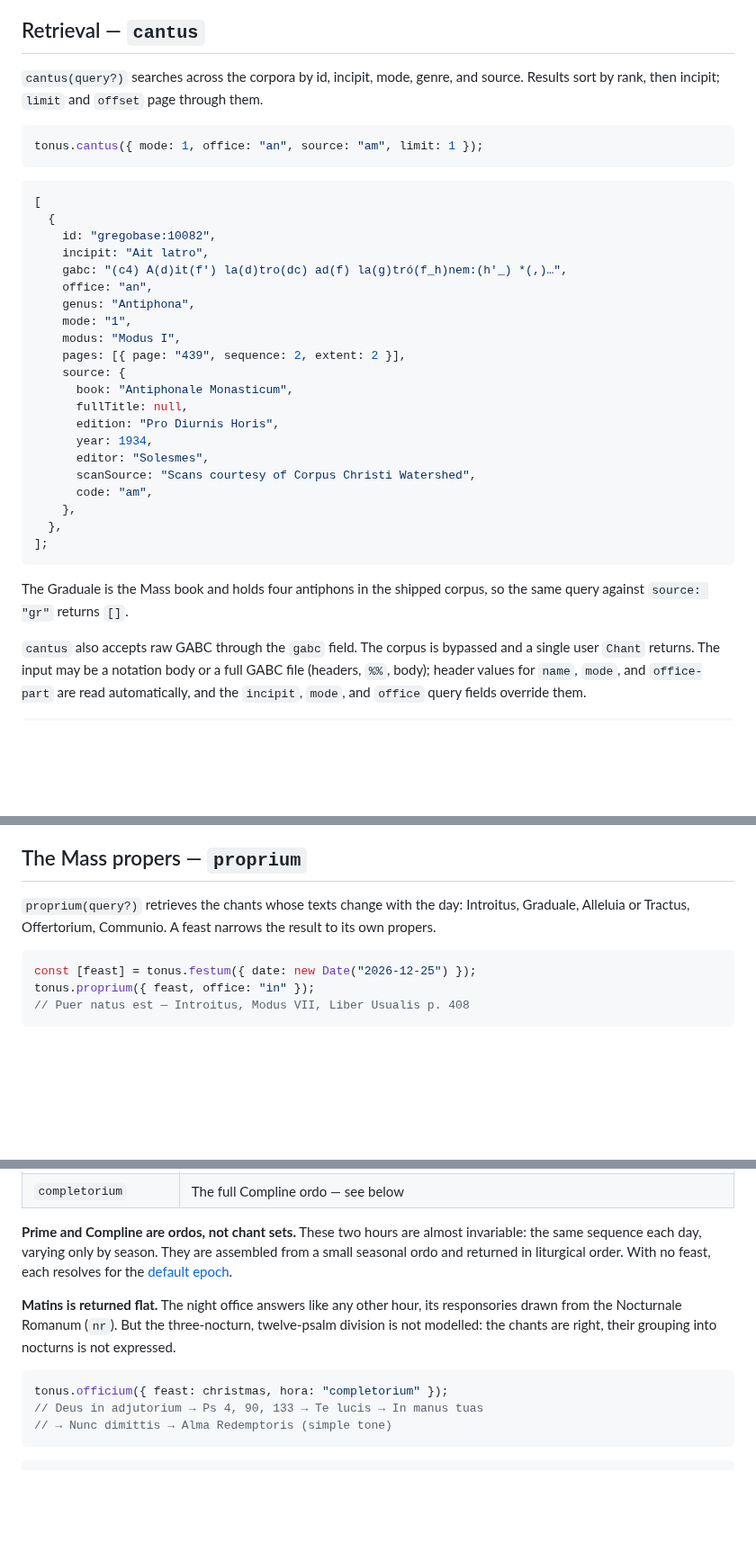
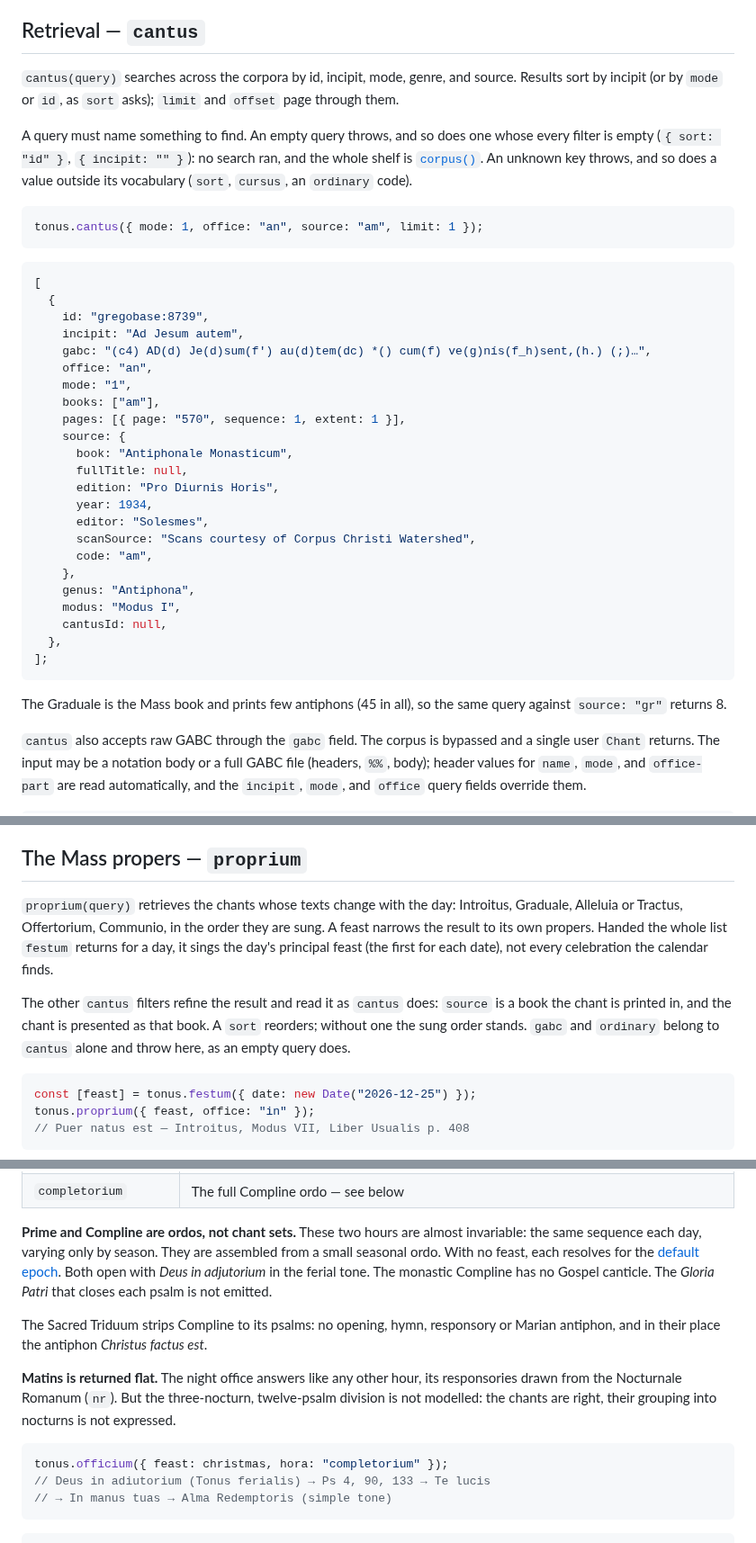
Before and after one commit to jeffreypierce/tonus, a Markdown page: docs/api/chant.md, 3 parts joined by grey strips. Shown at 90% size. GitHub-like rendering; blank space fills up the shorter version.

````diff
--- a/docs/api/chant.md
+++ b/docs/api/chant.md
@@ -182,9 +182,15 @@ nothing".
 
 ## Retrieval — `cantus`
 
-`cantus(query?)` searches across the corpora by id, incipit, mode, genre,
-and source. Results sort by rank, then incipit; `limit` and `offset` page
-through them.
+`cantus(query)` searches across the corpora by id, incipit, mode, genre,
+and source. Results sort by incipit (or by `mode` or `id`, as `sort` asks);
+`limit` and `offset` page through them.
+
+A query must name something to find. An empty query throws, and so does one
+whose every filter is empty (`{ sort: "id" }`, `{ incipit: "" }`): no search
+ran, and the whole shelf is [`corpus()`](#the-books--corpus). An unknown key
+throws, and so does a value outside its vocabulary (`sort`, `cursus`, an
+`ordinary` code).
 
 ```js
 tonus.cantus({ mode: 1, office: "an", source: "am", limit: 1 });
@@ -193,14 +199,13 @@ tonus.cantus({ mode: 1, office: "an", source: "am", limit: 1 });
 ```js
 [
   {
-    id: "gregobase:10082",
-    incipit: "Ait latro",
-    gabc: "(c4) A(d)it(f') la(d)tro(dc) ad(f) la(g)tró(f_h)nem:(h'_) *(,)…",
+    id: "gregobase:8739",
+    incipit: "Ad Jesum autem",
+    gabc: "(c4) AD(d) Je(d)sum(f') au(d)tem(dc) *() cum(f) ve(g)nís(f_h)sent,(h.) (;)…",
     office: "an",
-    genus: "Antiphona",
     mode: "1",
-    modus: "Modus I",
-    pages: [{ page: "439", sequence: 2, extent: 2 }],
+    books: ["am"],
+    pages: [{ page: "570", sequence: 1, extent: 1 }],
     source: {
       book: "Antiphonale Monasticum",
       fullTitle: null,
@@ -210,12 +215,15 @@ tonus.cantus({ mode: 1, office: "an", source: "am", limit: 1 });
       scanSource: "Scans courtesy of Corpus Christi Watershed",
       code: "am",
     },
+    genus: "Antiphona",
+    modus: "Modus I",
+    cantusId: null,
   },
 ];
 ```
 
-The Graduale is the Mass book and holds four antiphons in the shipped corpus,
-so the same query against `source: "gr"` returns `[]`.
+The Graduale is the Mass book and prints few antiphons (45 in all), so the
+same query against `source: "gr"` returns 8.
 
 `cantus` also accepts raw GABC through the `gabc` field. The corpus is
 bypassed and a single user `Chant` returns. The input may be a notation
@@ -394,9 +408,16 @@ door.
 
 ## The Mass propers — `proprium`
 
-`proprium(query?)` retrieves the chants whose texts change with the day:
-Introitus, Graduale, Alleluia or Tractus, Offertorium, Communio. A feast
-narrows the result to its own propers.
+`proprium(query)` retrieves the chants whose texts change with the day:
+Introitus, Graduale, Alleluia or Tractus, Offertorium, Communio, in the order
+they are sung. A feast narrows the result to its own propers. Handed the whole
+list `festum` returns for a day, it sings the day's principal feast (the first
+for each date), not every celebration the calendar finds.
+
+The other `cantus` filters refine the result and read it as `cantus` does:
+`source` is a book the chant is printed in, and the chant is presented as that
+book. A `sort` reorders; without one the sung order stands. `gabc` and
+`ordinary` belong to `cantus` alone and throw here, as an empty query does.
 
 ```js
 const [feast] = tonus.festum({ date: new Date("2026-12-25") });
@@ -524,8 +565,14 @@ tonus.officium({ feast: christmas, hora: "laudes" });
 **Prime and Compline are ordos, not chant sets.** These two hours are
 almost invariable: the same
 sequence each day, varying only by season. They are assembled from a small
-seasonal ordo and returned in liturgical order. With no feast, each resolves
-for the [default epoch](index.md#dates).
+seasonal ordo. With no feast, each resolves for the
+[default epoch](index.md#dates). Both open with _Deus in adjutorium_ in the
+ferial tone. The monastic Compline has no Gospel canticle. The _Gloria Patri_
+that closes each psalm is not emitted.
+
+The Sacred Triduum strips Compline to its psalms: no opening, hymn,
+responsory or Marian antiphon, and in their place the antiphon _Christus
+factus est_.
 
 **Matins is returned flat.** The night office answers like any other hour,
 its responsories drawn from the Nocturnale Romanum (`nr`). But the
@@ -534,8 +581,8 @@ their grouping into nocturns is not expressed.
 
 ```js
 tonus.officium({ feast: christmas, hora: "completorium" });
-// Deus in adjutorium → Ps 4, 90, 133 → Te lucis → In manus tuas
-// → Nunc dimittis → Alma Redemptoris (simple tone)
+// Deus in adiutorium (Tonus ferialis) → Ps 4, 90, 133 → Te lucis
+// → In manus tuas → Alma Redemptoris (simple tone)
 ```
 
 ```ts
````
Also changed, not shown: other parts of docs/api/chant.md (+71 -30 lines), README.md (+1 -1 lines), docs/api/index.md (+13 -8 lines).
